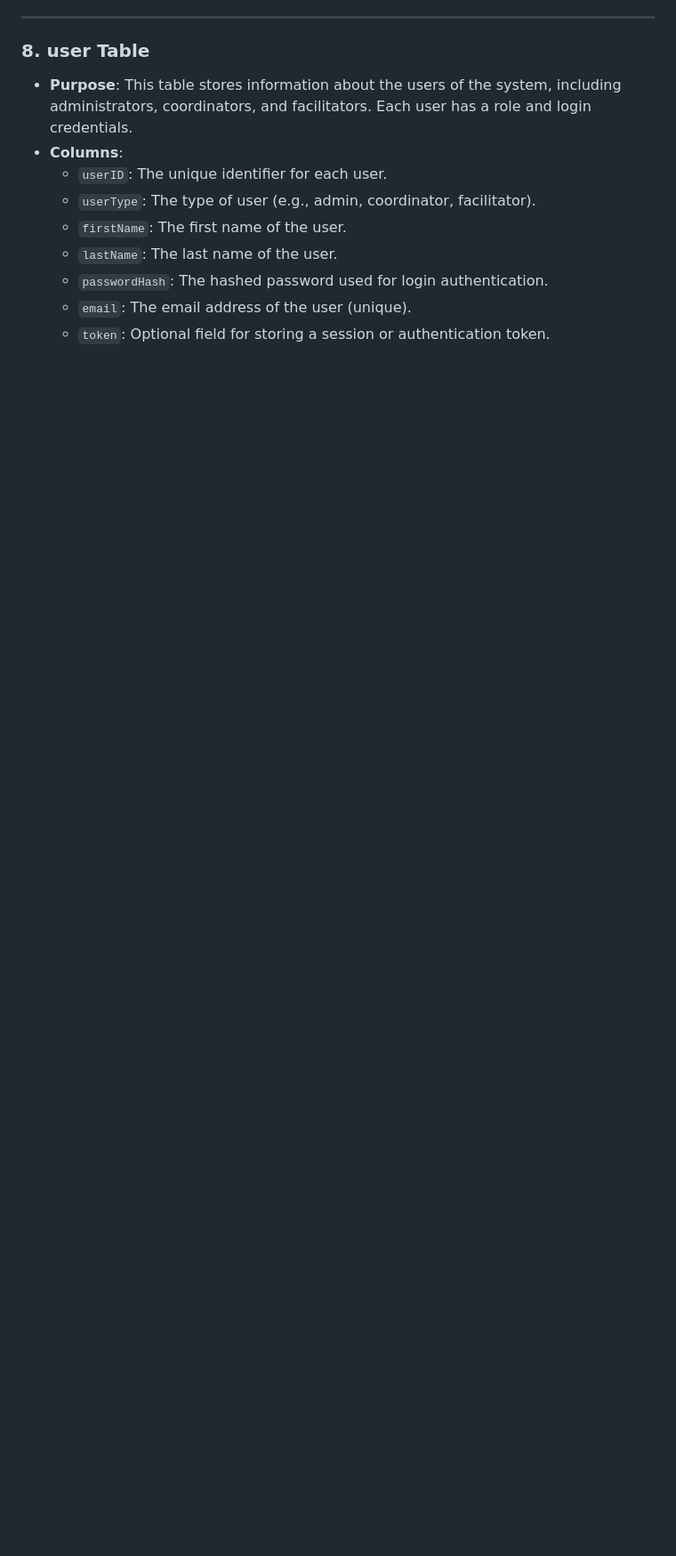
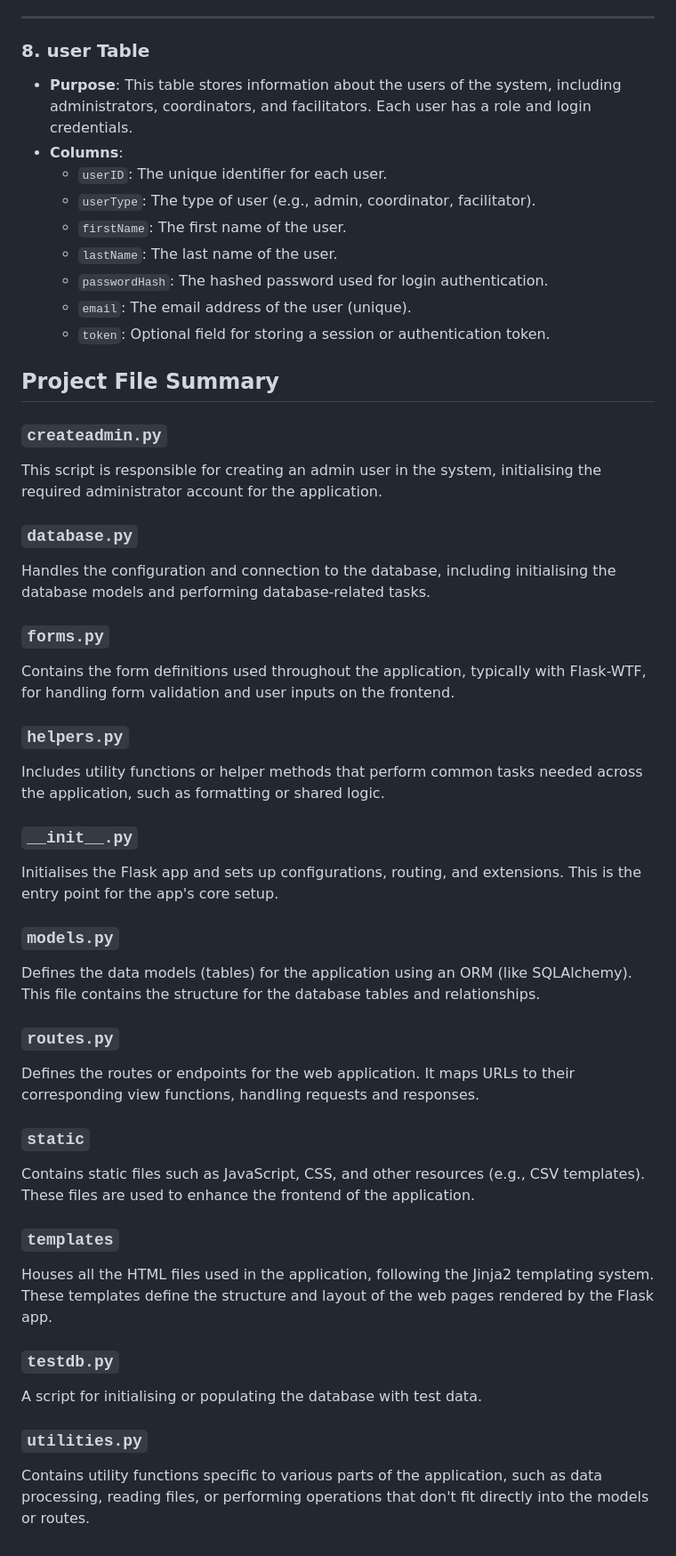
Before and after one commit to DeltaO3/UWAttend---3200_27, a Markdown page: README.md, the part around one of its changes. Shown at 89% size. GitHub-like rendering; blank space fills up the shorter version.

Commit message:
Project file summary

```diff
--- a/README.md
+++ b/README.md
@@ -167,3 +167,38 @@ This database schema is designed to manage the different entities and relationsh
   - `passwordHash`: The hashed password used for login authentication.
   - `email`: The email address of the user (unique).
   - `token`: Optional field for storing a session or authentication token.
+
+## Project File Summary
+
+### `createadmin.py`
+This script is responsible for creating an admin user in the system, initialising the required administrator account for the application.
+
+### `database.py`
+Handles the configuration and connection to the database, including initialising the database models and performing database-related tasks.
+
+### `forms.py`
+Contains the form definitions used throughout the application, typically with Flask-WTF, for handling form validation and user inputs on the frontend.
+
+### `helpers.py`
+Includes utility functions or helper methods that perform common tasks needed across the application, such as formatting or shared logic.
+
+### `__init__.py`
+Initialises the Flask app and sets up configurations, routing, and extensions. This is the entry point for the app's core setup.
+
+### `models.py`
+Defines the data models (tables) for the application using an ORM (like SQLAlchemy). This file contains the structure for the database tables and relationships.
+
+### `routes.py`
+Defines the routes or endpoints for the web application. It maps URLs to their corresponding view functions, handling requests and responses.
+
+### `static`
+Contains static files such as JavaScript, CSS, and other resources (e.g., CSV templates). These files are used to enhance the frontend of the application.
+
+### `templates`
+Houses all the HTML files used in the application, following the Jinja2 templating system. These templates define the structure and layout of the web pages rendered by the Flask app.
+
+### `testdb.py`
+A script for initialising or populating the database with test data.
+
+### `utilities.py`
+Contains utility functions specific to various parts of the application, such as data processing, reading files, or performing operations that don't fit directly into the models or routes.
```
Also changed, not shown: other parts of README.md (+1 -1 lines), MANUAL.md (+0 -7 lines).
